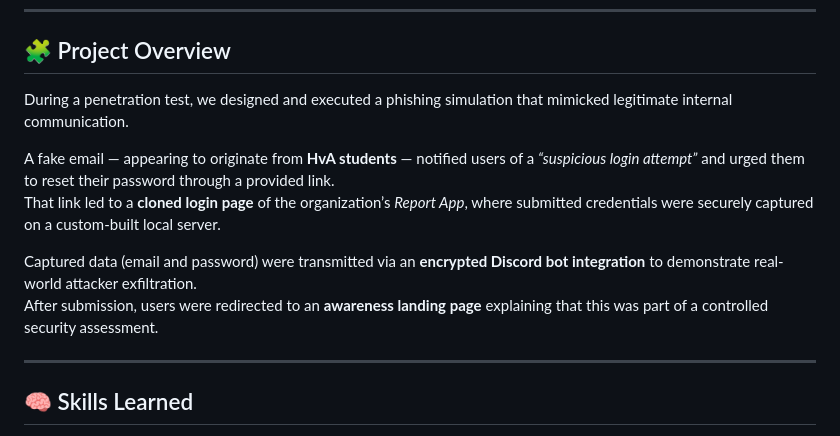
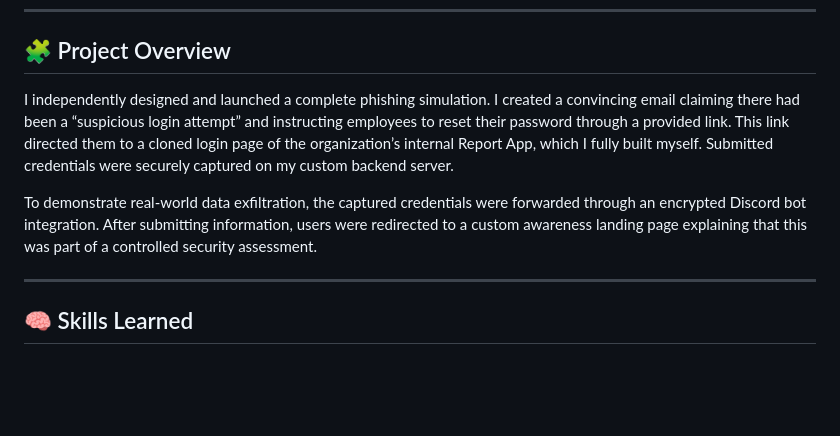
Before and after one commit to SvenGeurtsen/phishing-simulation, a Markdown page: README.md, the part around the change. Rendered like a GitHub page; blank space fills up the shorter version.

```diff
--- a/README.md
+++ b/README.md
@@ -10,13 +10,12 @@ Following the test, an awareness training was provided to improve the organizati
 ---
 
 ## 🧩 Project Overview
-During a penetration test, we designed and executed a phishing simulation that mimicked legitimate internal communication.
+I independently designed and launched a complete phishing simulation.
+I created a convincing email claiming there had been a “suspicious login attempt” and instructing employees to reset their password through a provided link.
+This link directed them to a cloned login page of the organization’s internal Report App, which I fully built myself. Submitted credentials were securely captured on my custom backend server.
 
-A fake email — appearing to originate from **HvA students** — notified users of a *“suspicious login attempt”* and urged them to reset their password through a provided link.
-That link led to a **cloned login page** of the organization’s *Report App*, where submitted credentials were securely captured on a custom-built local server.
-
-Captured data (email and password) were transmitted via an **encrypted Discord bot integration** to demonstrate real-world attacker exfiltration.
-After submission, users were redirected to an **awareness landing page** explaining that this was part of a controlled security assessment.
+To demonstrate real-world data exfiltration, the captured credentials were forwarded through an encrypted Discord bot integration.
+After submitting information, users were redirected to a custom awareness landing page explaining that this was part of a controlled security assessment.
 
 ---
 
```
